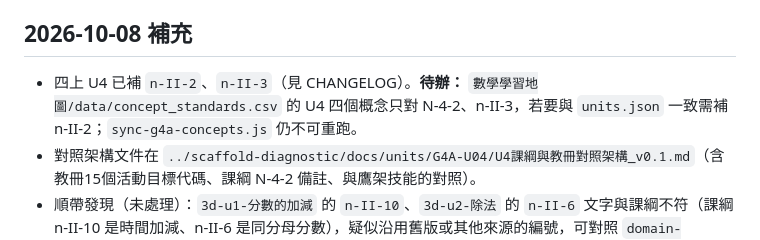
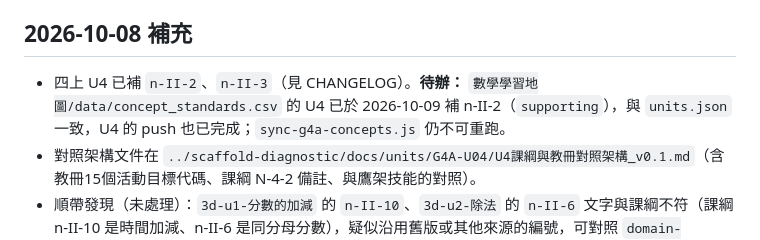
Before and after one commit to wukolo1206/math-knowledge-map, a Markdown page: handoff.md, the part around the change. Drawn GitHub-style.

```diff
--- a/handoff.md
+++ b/handoff.md
@@ -18,7 +18,7 @@ U4 已回寫；U5～U10 待處理。
 
 ## 2026-10-08 補充
 
-- 四上 U4 已補 `n-II-2`、`n-II-3`（見 CHANGELOG）。**待辦：** `數學學習地圖/data/concept_standards.csv` 的 U4 四個概念只對 N-4-2、n-II-3，若要與 `units.json` 一致需補 n-II-2；`sync-g4a-concepts.js` 仍不可重跑。
+- 四上 U4 已補 `n-II-2`、`n-II-3`（見 CHANGELOG）。**待辦：** `數學學習地圖/data/concept_standards.csv` 的 U4 已於 2026-10-09 補 n-II-2（`supporting`），與 `units.json` 一致，U4 的 push 也已完成；`sync-g4a-concepts.js` 仍不可重跑。
 - 對照架構文件在 `../scaffold-diagnostic/docs/units/G4A-U04/U4課綱與教冊對照架構_v0.1.md`（含教冊15個活動目標代碼、課綱 N-4-2 備註、與鷹架技能的對照）。
 - 順帶發現（未處理）：`3d-u1-分數的加減` 的 `n-II-10`、`3d-u2-除法` 的 `n-II-6` 文字與課綱不符（課綱 n-II-10 是時間加減、n-II-6 是同分母分數），疑似沿用舊版或其他來源的編號，可對照 `domain-indicator不一致校對清單.md` 核對。
 
```
Also changed, not shown: CHANGELOG.md (+1 -1 lines).
